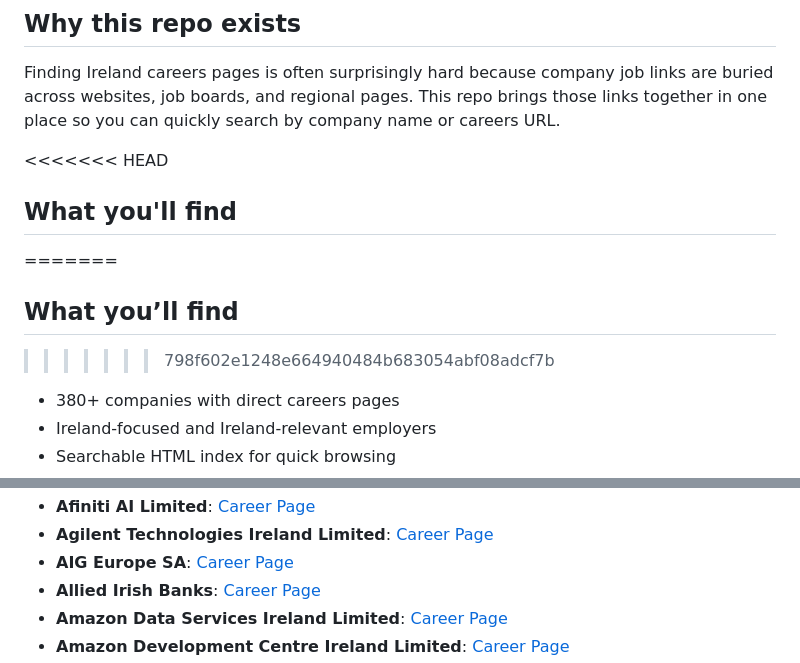
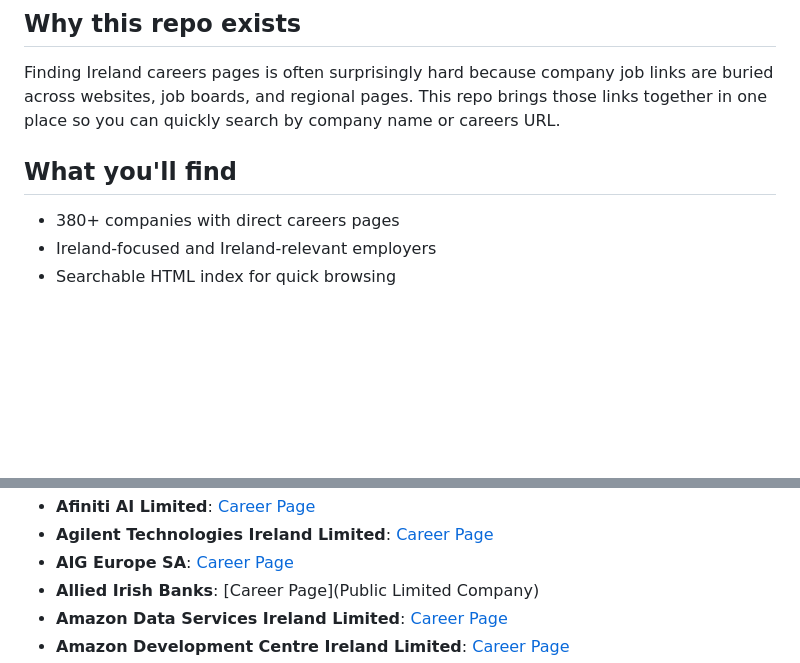
Before and after one commit to deepakchandra30/companies-careers-list-ireland, a Markdown page: Readme.md, 2 parts joined by grey strips. GitHub-like rendering; blank space fills up the shorter version.

```diff
--- a/Readme.md
+++ b/Readme.md
@@ -6,11 +6,7 @@ A curated, searchable list of **company careers page links in Ireland** for peop
 
 Finding Ireland careers pages is often surprisingly hard because company job links are buried across websites, job boards, and regional pages. This repo brings those links together in one place so you can quickly search by company name or careers URL.
 
-<<<<<<< HEAD
 ## What you'll find
-=======
-## What you’ll find
->>>>>>> 798f602e1248e664940484b683054abf08adcf7b
 
 - 380+ companies with direct careers pages
 - Ireland-focused and Ireland-relevant employers
@@ -74,6 +70,6 @@ Finding Ireland careers pages is often surprisingly hard because company job lin
 - **Afiniti AI Limited**: [Career Page](https://www.afiniti.com/careers)
 - **Agilent Technologies Ireland Limited**: [Career Page](https://careers.agilent.com/)
 - **AIG Europe SA**: [Career Page](https://www.aig.com/careers)
-- **Allied Irish Banks**: [Career Page](https://aib.ie/careers)
+- **Allied Irish Banks**: [Career Page](Public Limited Company)
 - **Amazon Data Services Ireland Limited**: [Career Page](https://www.amazon.jobs/en/locations/dublin-ireland)
 - **Amazon Development Centre Ireland Limited**: [Career Page](https://www.amazon.jobs/en/locations/dublin-ireland)
```
Also changed, not shown: other parts of Readme.md (+1 -1 lines).
